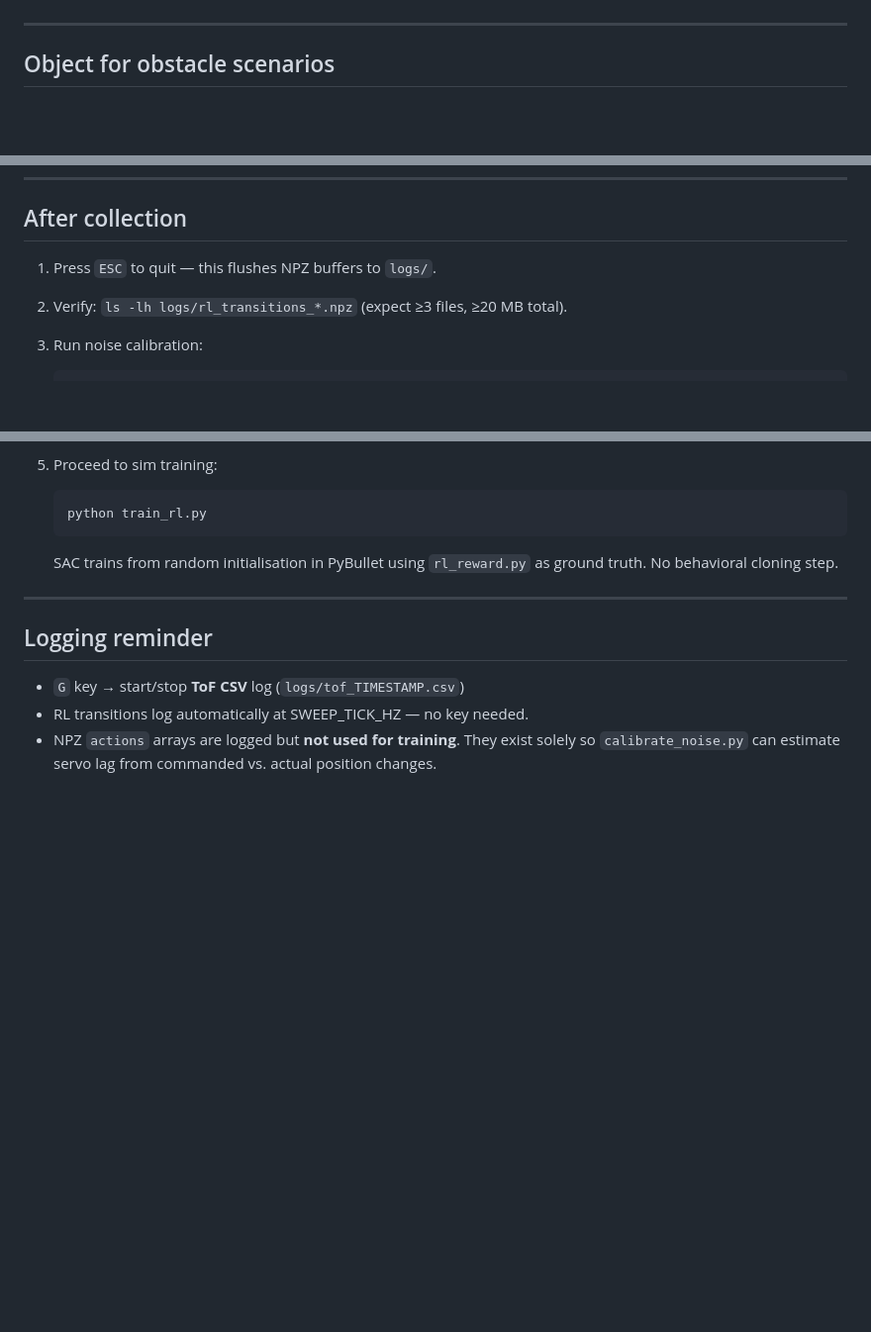
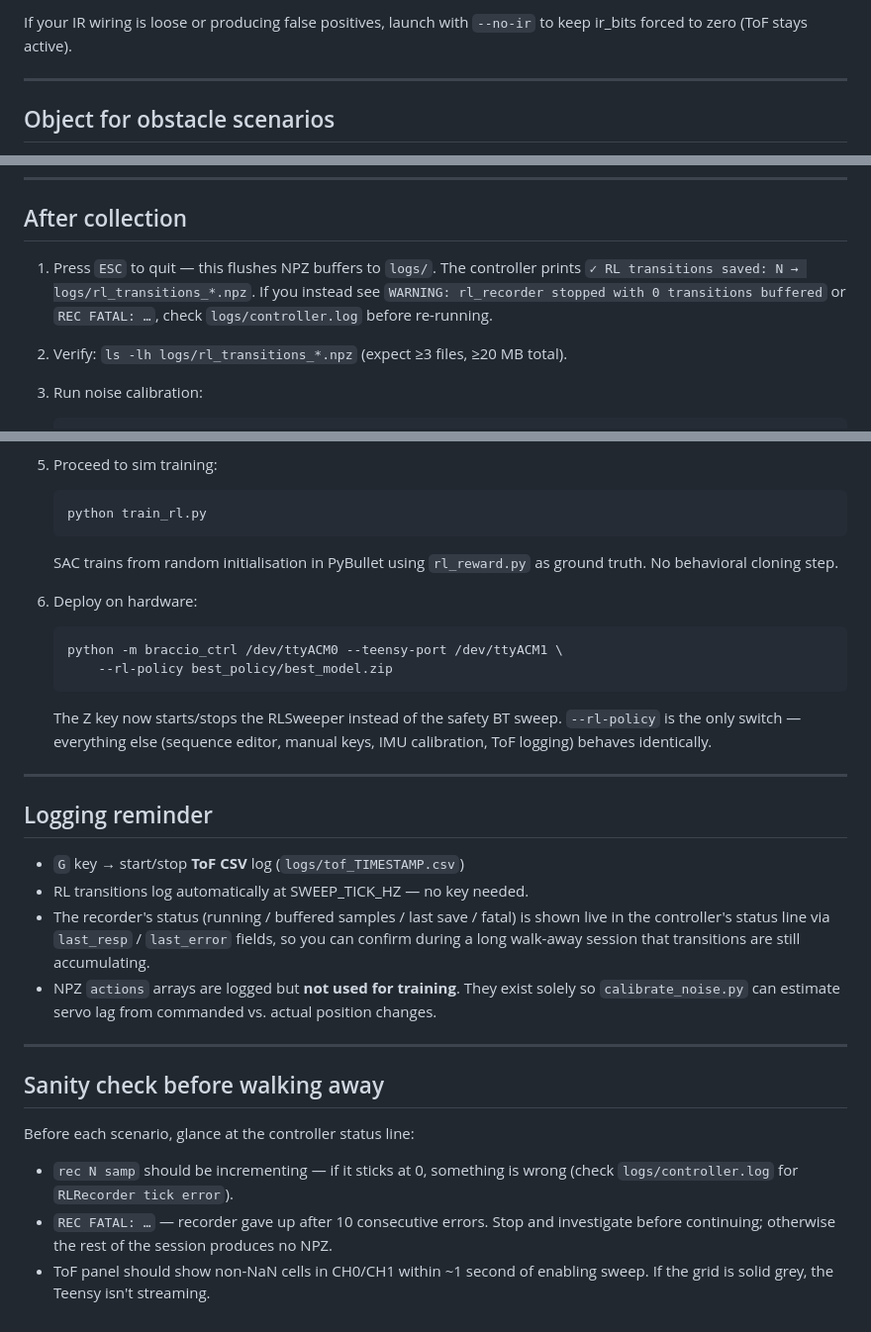
Before and after one commit to anishgoyal1108/Reactive-Robot, a Markdown page: braccio_main_runner/DATA_COLLECTION_PROTOCOL.md, 3 parts joined by grey strips. Shown at 99% size. Drawn GitHub-style; blank space fills up the shorter version.

````diff
--- a/braccio_main_runner/DATA_COLLECTION_PROTOCOL.md
+++ b/braccio_main_runner/DATA_COLLECTION_PROTOCOL.md
@@ -27,3 +103,5 @@ the real hardware distribution.
+If your IR wiring is loose or producing false positives, launch with
+`--no-ir` to keep ir_bits forced to zero (ToF stays active).
 
 ---
 
@@ -152,6 +230,9 @@ These transitions give the noise model its close-range sigma estimate.
 ## After collection
 
 1. Press `ESC` to quit — this flushes NPZ buffers to `logs/`.
+   The controller prints `✓ RL transitions saved: N → logs/rl_transitions_*.npz`.
+   If you instead see `WARNING: rl_recorder stopped with 0 transitions buffered`
+   or `REC FATAL: …`, check `logs/controller.log` before re-running.
 2. Verify: `ls -lh logs/rl_transitions_*.npz` (expect ≥3 files, ≥20 MB total).
 3. Run noise calibration:
    ```
@@ -177,12 +258,38 @@ These transitions give the noise model its close-range sigma estimate.
    SAC trains from random initialisation in PyBullet using `rl_reward.py` as
    ground truth.  No behavioral cloning step.
 
+6. Deploy on hardware:
+   ```
+   python -m braccio_ctrl /dev/ttyACM0 --teensy-port /dev/ttyACM1 \
+       --rl-policy best_policy/best_model.zip
+   ```
+   The Z key now starts/stops the RLSweeper instead of the safety BT sweep.
+   `--rl-policy` is the only switch — everything else (sequence editor,
+   manual keys, IMU calibration, ToF logging) behaves identically.
+
 ---
 
 ## Logging reminder
 
 - `G` key → start/stop **ToF CSV** log (`logs/tof_TIMESTAMP.csv`)
 - RL transitions log automatically at SWEEP_TICK_HZ — no key needed.
+- The recorder's status (running / buffered samples / last save / fatal)
+  is shown live in the controller's status line via `last_resp` /
+  `last_error` fields, so you can confirm during a long walk-away session
+  that transitions are still accumulating.
 - NPZ `actions` arrays are logged but **not used for training**.
   They exist solely so `calibrate_noise.py` can estimate servo lag from
   commanded vs. actual position changes.
+
+---
+
+## Sanity check before walking away
+
+Before each scenario, glance at the controller status line:
+- `rec N samp` should be incrementing — if it sticks at 0, something is
+  wrong (check `logs/controller.log` for `RLRecorder tick error`).
+- `REC FATAL: …` — recorder gave up after 10 consecutive errors. Stop
+  and investigate before continuing; otherwise the rest of the session
+  produces no NPZ.
+- ToF panel should show non-NaN cells in CH0/CH1 within ~1 second of
+  enabling sweep. If the grid is solid grey, the Teensy isn't streaming.
````
Also changed, not shown: other parts of braccio_main_runner/DATA_COLLECTION_PROTOCOL.md (+82 -6 lines).
